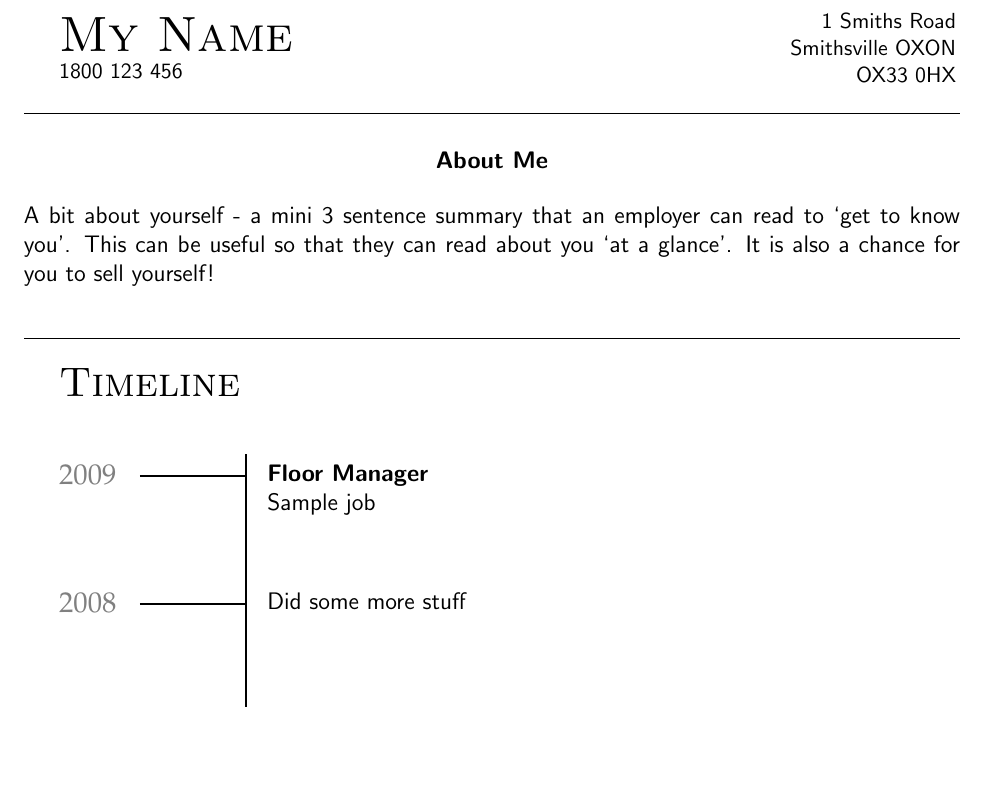
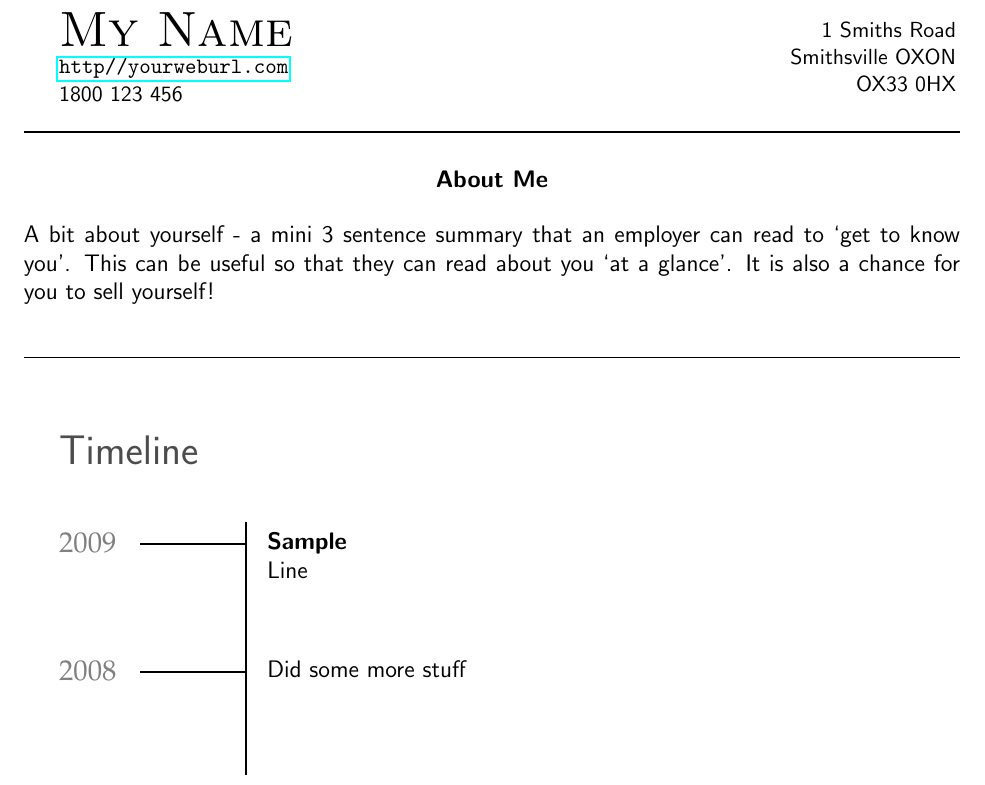
Before and after one commit to will-hart/latex-timelineCV, a LaTeX CV (sample.tex): part of the page, cut so that both start at the same text, the shorter picture padded with empty space. Compiled offline with pdfLaTeX.

Commit message:
Update sample

```diff
--- a/sample.tex
+++ b/sample.tex
@@ -1,9 +1,11 @@
 \documentclass{harnon-cv}
 
 	% personal details
-	\yourname{My Name}
+	\author{My Name}  % OR - \yourname{My Name}
 	\yournumber{1800 123 456}
 	\youraddress{1 Smiths Road\\Smithsville  OXON  \\OX33 0HX}
+	\yourwebsite{http//yourweburl.com}
+
 
 	%personal statement
 	\recenthistory{A bit about yourself - a mini 3 sentence summary that an employer can read to `get to know you'. This can be useful so that they can read about you `at a glance'.  It is also a chance for you to sell yourself!}
@@ -12,10 +14,12 @@
 
 		\maketitle
 
-		{\LARGE\textsc{Timeline}}
-
+		\addheadertext{Timeline}
 		\starttimeline
-			\timelineitem{2009}{\textbf{Floor Manager}\\ Sample job}
+			\timelineitem{2009}{
+				\textbf{Sample}\\
+				Line
+			}
 
 			\timelineitem{2008}{Did some more stuff}
 
```
Also changed, not shown: sample.pdf.
